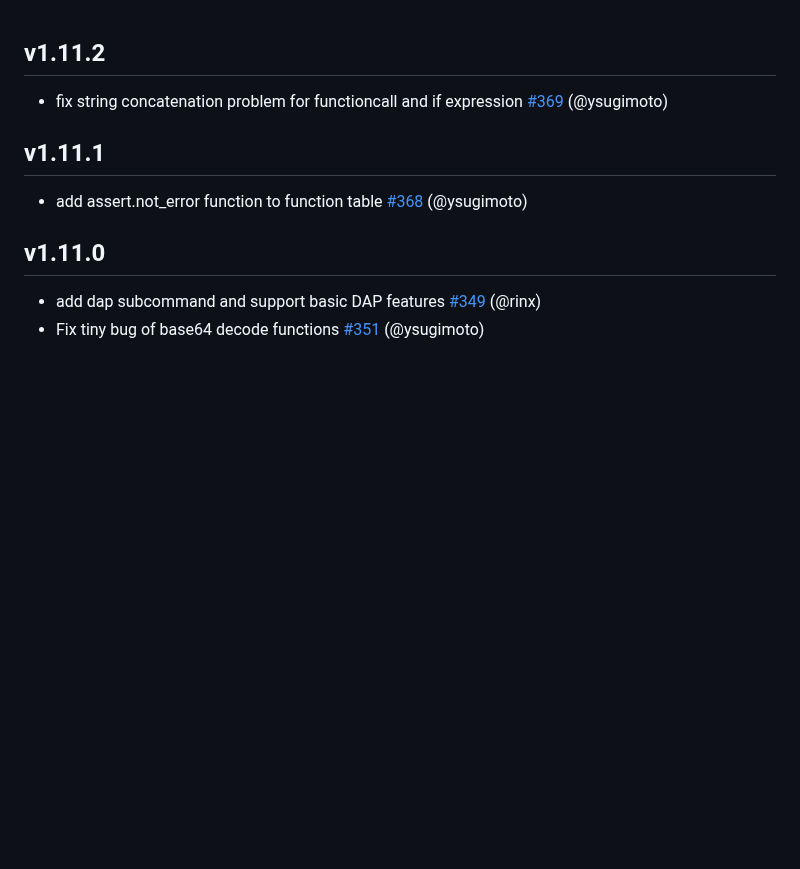
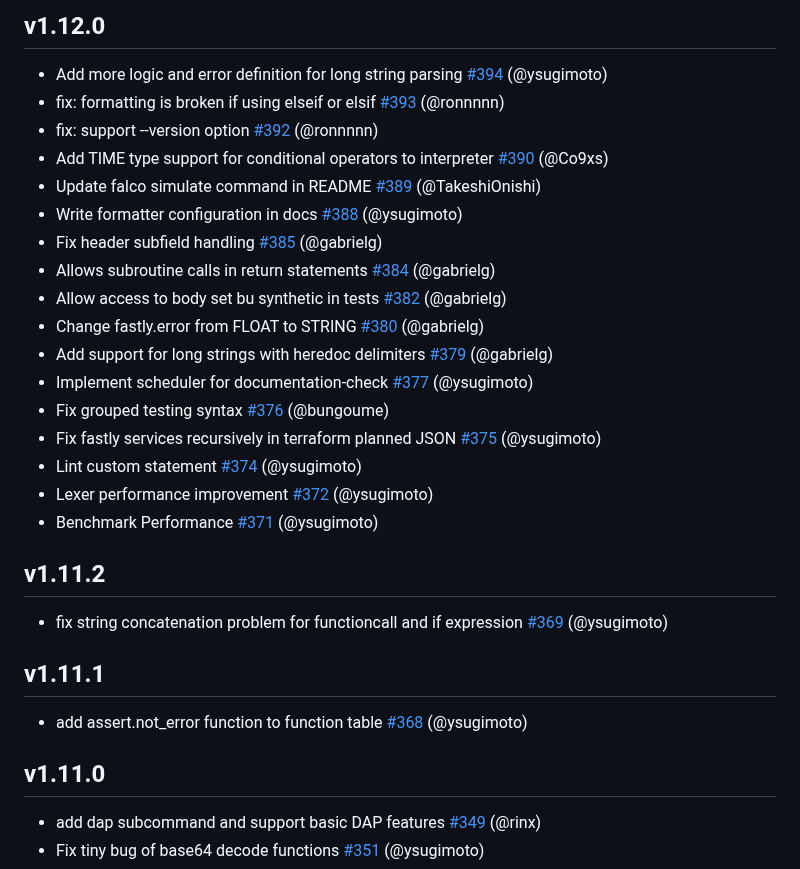
Before and after one commit to ysugimoto/falco, a Markdown page: CHANGELOG.md, the part around the change. Rendered like a GitHub page; blank space fills up the shorter version.

Commit message:
CHANGELOG

```diff
--- a/CHANGELOG.md
+++ b/CHANGELOG.md
@@ -1,3 +1,23 @@
+## v1.12.0
+
+- Add more logic and error definition for long string parsing [#394](https://github.com/ysugimoto/falco/pull/394) (@ysugimoto)
+- fix: formatting is broken if using elseif or elsif [#393](https://github.com/ysugimoto/falco/pull/393) (@ronnnnn)
+- fix: support --version option [#392](https://github.com/ysugimoto/falco/pull/392) (@ronnnnn)
+- Add TIME type support for conditional operators to interpreter [#390](https://github.com/ysugimoto/falco/pull/390) (@Co9xs)
+- Update falco simulate command in README [#389](https://github.com/ysugimoto/falco/pull/389) (@TakeshiOnishi)
+- Write formatter configuration in docs [#388](https://github.com/ysugimoto/falco/pull/388) (@ysugimoto)
+- Fix header subfield handling [#385](https://github.com/ysugimoto/falco/pull/385) (@gabrielg)
+- Allows subroutine calls in return statements [#384](https://github.com/ysugimoto/falco/pull/384) (@gabrielg)
+- Allow access to body set bu synthetic in tests [#382](https://github.com/ysugimoto/falco/pull/382) (@gabrielg)
+- Change fastly.error from FLOAT to STRING [#380](https://github.com/ysugimoto/falco/pull/380) (@gabrielg)
+- Add support for long strings with heredoc delimiters [#379](https://github.com/ysugimoto/falco/pull/379) (@gabrielg)
+- Implement scheduler for documentation-check [#377](https://github.com/ysugimoto/falco/pull/377) (@ysugimoto)
+- Fix grouped testing syntax [#376](https://github.com/ysugimoto/falco/pull/376) (@bungoume)
+- Fix fastly services recursively in terraform planned JSON [#375](https://github.com/ysugimoto/falco/pull/375) (@ysugimoto)
+- Lint custom statement [#374](https://github.com/ysugimoto/falco/pull/374) (@ysugimoto)
+- Lexer performance improvement [#372](https://github.com/ysugimoto/falco/pull/372) (@ysugimoto)
+- Benchmark Performance [#371](https://github.com/ysugimoto/falco/pull/371) (@ysugimoto)
+
 ## v1.11.2
 
 - fix string concatenation problem for functioncall and if expression [#369](https://github.com/ysugimoto/falco/pull/369) (@ysugimoto)
```
